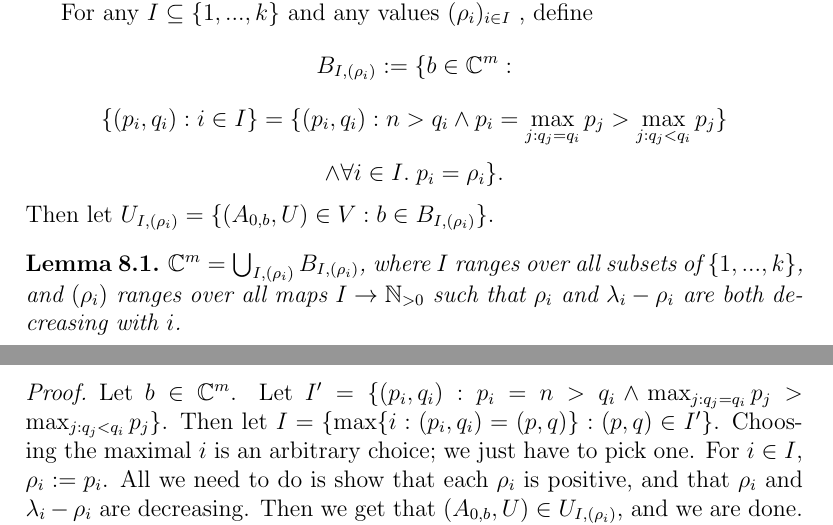
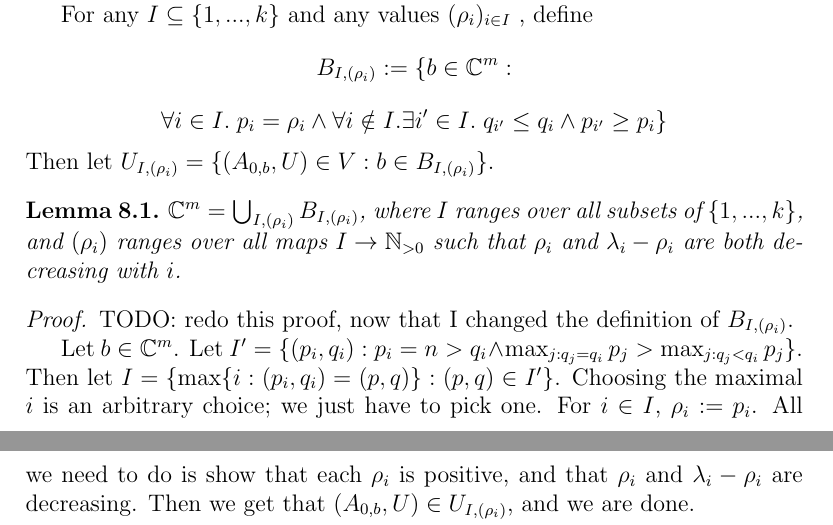
Before and after one commit to OwenConoly/springer, a LaTeX document (paper.tex): two parts of pages 16 and 17 of 22 before the commit and two parts of pages 16 and 17 of 21 after it, joined at a grey line, cut so that both start at the same text. Compiled offline with pdfLaTeX.

Commit message:
define set of bs less obnoxiously

```diff
--- a/paper.tex
+++ b/paper.tex
@@ -706,14 +706,14 @@ When it is clear enough from context, we will just write \(p_i\) and \(q_i\) ins
 \par For any \(I \subseteq \{1, ..., k\}\) and any values \((\rho_i)_{i \in I}\) %such that (1) \(\rho_i \leq \lambda_i\), (2) \(\rho_i\) is decreasing with \(i\), and (3) \(\lambda_i - \rho_i\) is decreasing with \(i\)
 , define
 \[B_{I, (\rho_i)} := \{b \in \mathbb{C}^m : \]
-\[\{(p_i, q_i) : i \in I\} = \{(p_i, q_i) : n > q_i \land p_i = \max_{j : q_j = q_i} p_j > \max_{j : q_j < q_i} p_j \} \]
-\[\land \forall i \in I. \; p_i = \rho_i \}.\]
+\[\forall i \in I. \; p_i = \rho_i \land \forall i \notin I. \exists i' \in I. \; q_{i'} \leq q_i \land p_{i'} \geq p_i\}\]
 Then let \(U_{I, (\rho_i)} = \{(A_{0, b}, U) \in V : b \in B_{I, (\rho_i)}\}\).
 \begin{lemma}\label{bs_union}
     \(\mathbb{C}^m = \bigcup_{I, (\rho_i)} B_{I, (\rho_i)}\), where \(I\) ranges over all subsets of \(\{1, ..., k\}\), and \((\rho_i)\) ranges over all maps \(I \to \mathbb{N}_{>0}\) such that \(\rho_i\) and \(\lambda_i - \rho_i\) are both decreasing with \(i\).
 \end{lemma}
 \begin{proof}
-    Let \(b \in \mathbb{C}^m\).
+    TODO: redo this proof, now that I changed the definition of \(B_{I, (\rho_i)}\).
+    \par Let \(b \in \mathbb{C}^m\).
     Let \(I' = \{(p_i, q_i) : p_i = n > q_i \land \max_{j : q_j = q_i} p_j > \max_{j : q_j < q_i} p_j\}\).
     Then let \(I = \{\max\{i : (p_i, q_i) = (p, q)\} : (p, q) \in I'\}\).
     Choosing the maximal \(i\) is an arbitrary choice; we just have to pick one.
```
Also changed, not shown: paper.pdf.
